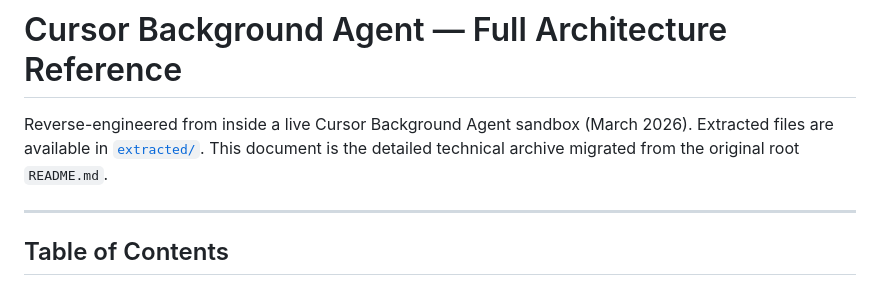
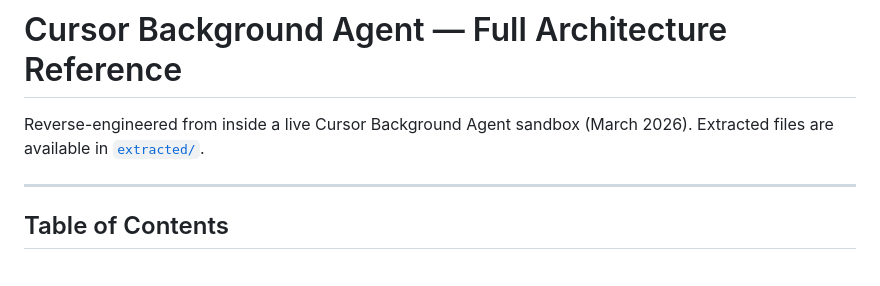
Before and after one commit to advaitpaliwal/cursor-agent-architecture, a Markdown page: docs/ARCHITECTURE_REFERENCE.md, the part around the change. Rendered like a GitHub page.

Commit message:
Remove migration-note wording from architecture reference

```diff
--- a/docs/ARCHITECTURE_REFERENCE.md
+++ b/docs/ARCHITECTURE_REFERENCE.md
@@ -2,7 +2,6 @@
 
 Reverse-engineered from inside a live Cursor Background Agent sandbox (March 2026).
 Extracted files are available in [`extracted/`](../extracted/).
-This document is the detailed technical archive migrated from the original root `README.md`.
 
 ---
 
```
